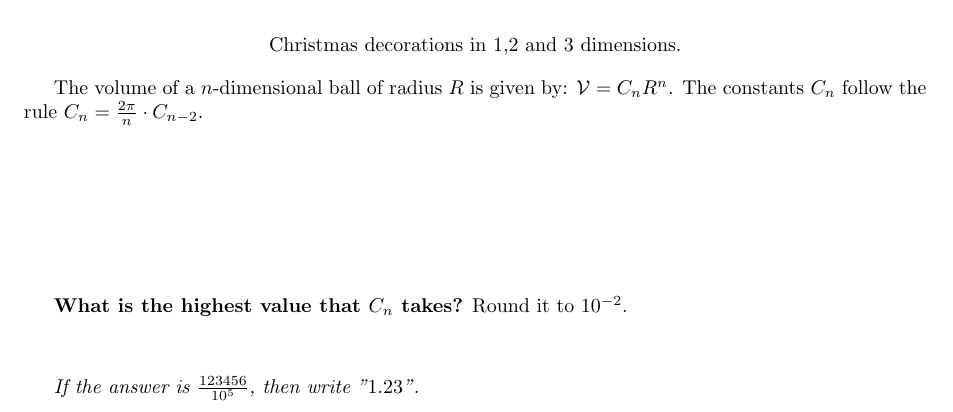
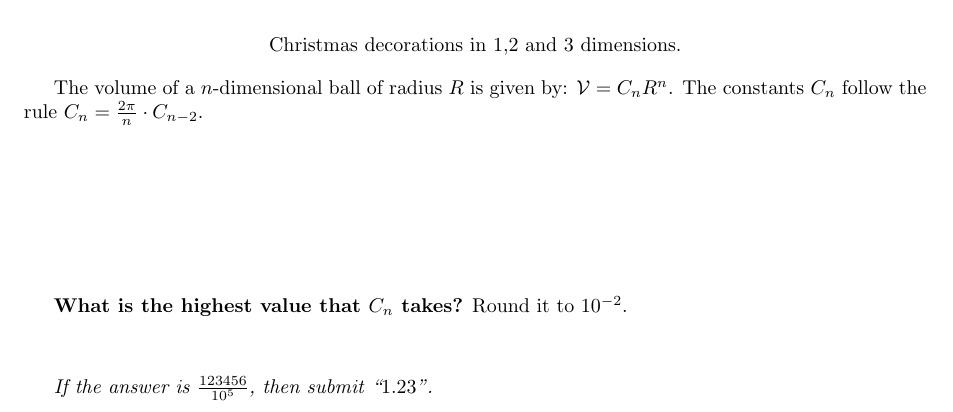
Before and after one commit to MICS-Lab/Enigmas-Xmas2023, a LaTeX document (enigmas/08enigma.tex): part of the page, cut so that both start at the same text. Compiled offline with pdfLaTeX.

Commit message:
better quotes

```diff
--- a/enigmas/08enigma.tex
+++ b/enigmas/08enigma.tex
@@ -43,6 +43,6 @@
 
 	\vspace{1cm}
 
-	\textit{If the answer is $\frac{123456}{10^5}$, then write "$1.23$".}
+	\textit{If the answer is $\frac{123456}{10^5}$, then submit “$1.23$”.}
 
 \end{document}
```
Also changed, not shown: enigmas/08enigma.pdf.
